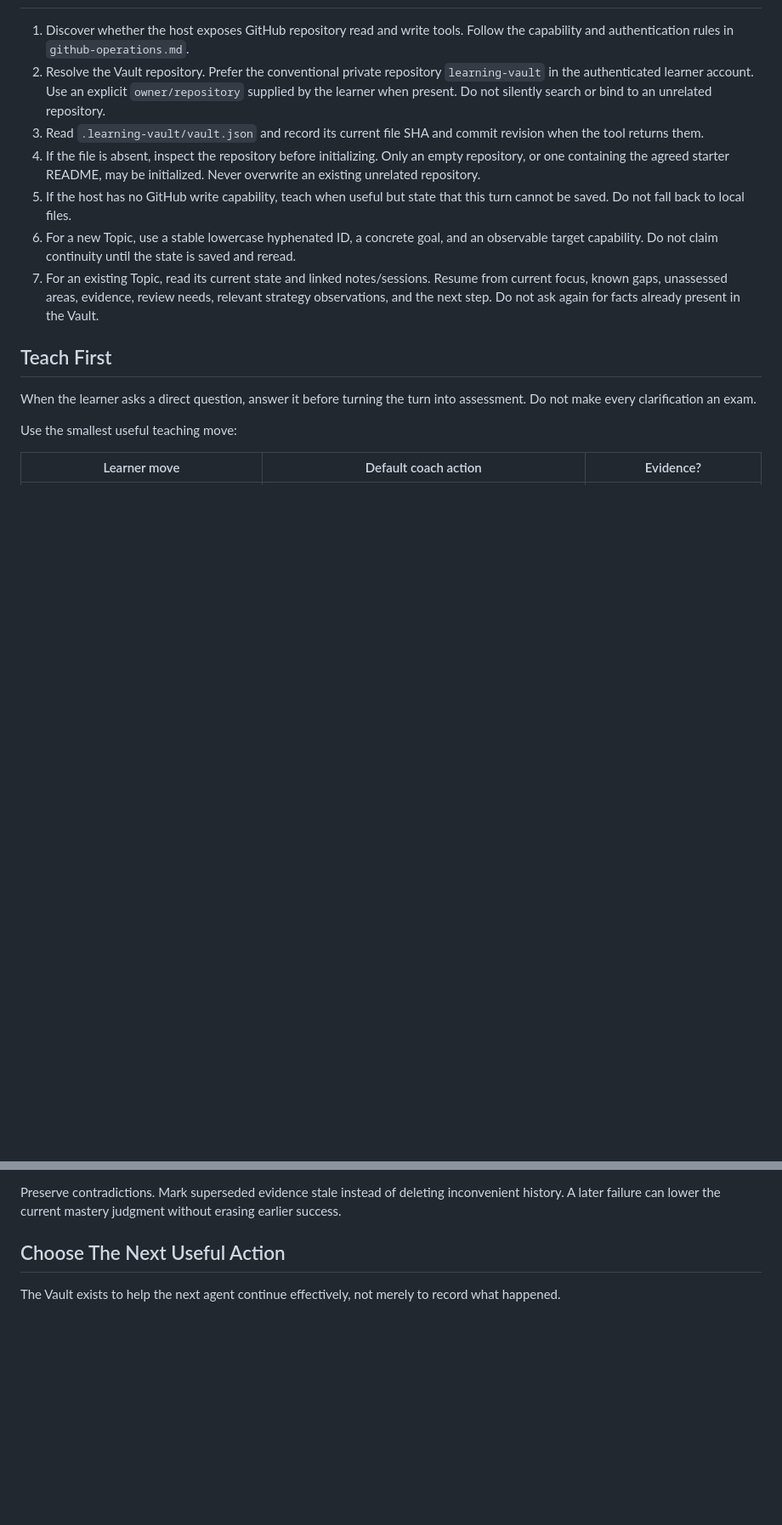
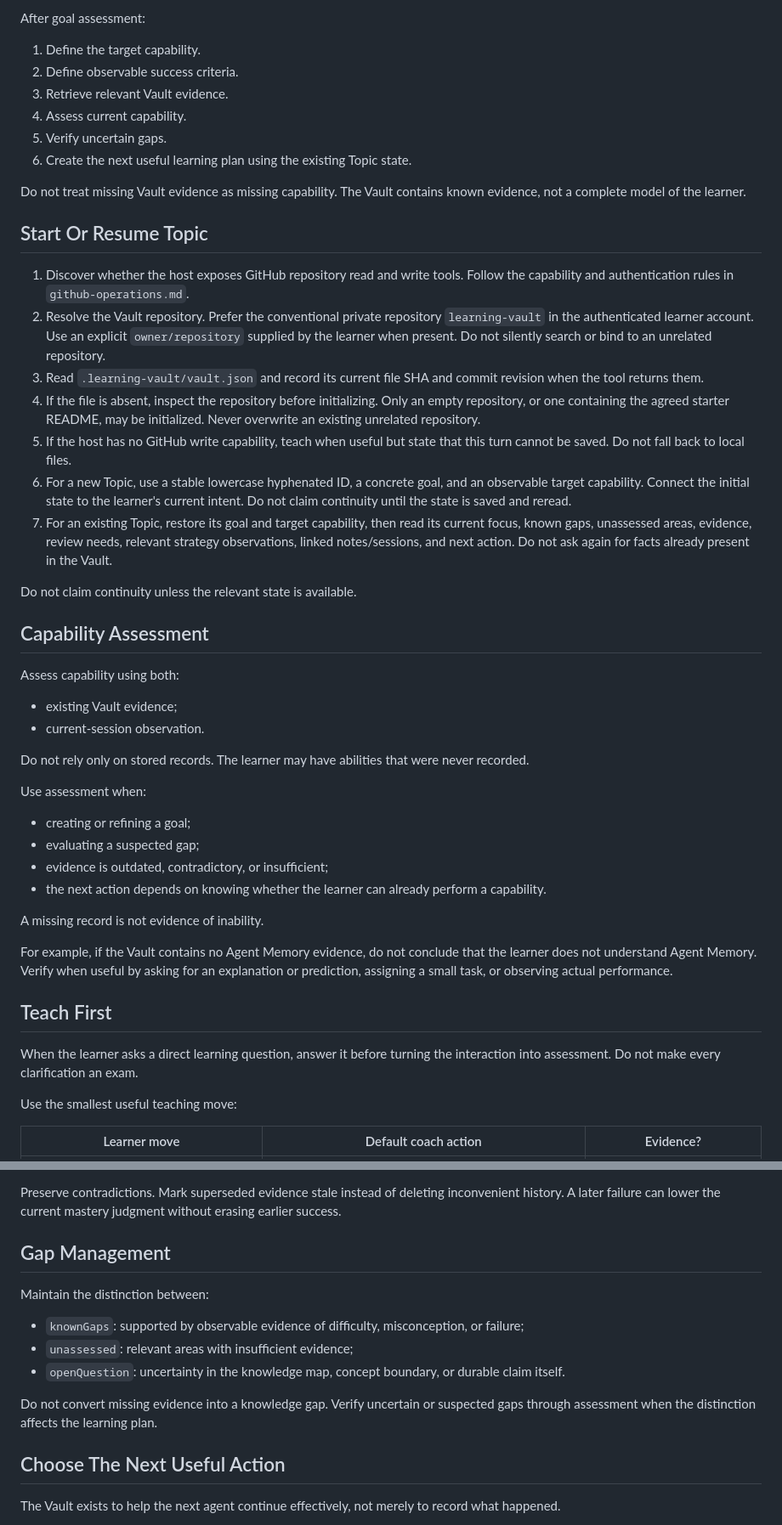
Before and after one commit to SShending/learning-coach, a Markdown page: skills/learning-coach/SKILL.md, 2 parts joined by grey strips. Shown at 85% size. Drawn GitHub-style; blank space fills up the shorter version.

```diff
--- a/skills/learning-coach/SKILL.md
+++ b/skills/learning-coach/SKILL.md
@@ -48,3 +107,16 @@ current interaction, teach normally and do not persist it.
+After goal assessment:
+
+1. Define the target capability.
+2. Define observable success criteria.
+3. Retrieve relevant Vault evidence.
+4. Assess current capability.
+5. Verify uncertain gaps.
+6. Create the next useful learning plan using the existing Topic state.
+
+Do not treat missing Vault evidence as missing capability. The Vault contains
+known evidence, not a complete model of the learner.
+
+## Start Or Resume Topic
 
 1. Discover whether the host exposes GitHub repository read and write tools.
    Follow the capability and authentication rules in `github-operations.md`.
@@ -60,17 +132,44 @@ current interaction, teach normally and do not persist it.
 5. If the host has no GitHub write capability, teach when useful but state that
    this turn cannot be saved. Do not fall back to local files.
 6. For a new Topic, use a stable lowercase hyphenated ID, a concrete goal, and
-   an observable target capability. Do not claim continuity until the state is
-   saved and reread.
-7. For an existing Topic, read its current state and linked notes/sessions.
-   Resume from current focus, known gaps, unassessed areas, evidence, review
-   needs, relevant strategy observations, and the next step. Do not ask again
-   for facts already present in the Vault.
+   an observable target capability. Connect the initial state to the learner's
+   current intent. Do not claim continuity until the state is saved and reread.
+7. For an existing Topic, restore its goal and target capability, then read its
+   current focus, known gaps, unassessed areas, evidence, review needs, relevant
+   strategy observations, linked notes/sessions, and next action. Do not ask
+   again for facts already present in the Vault.
+
+Do not claim continuity unless the relevant state is available.
+
+## Capability Assessment
+
+Assess capability using both:
+
+- existing Vault evidence;
+- current-session observation.
+
+Do not rely only on stored records. The learner may have abilities that were
+never recorded.
+
+Use assessment when:
+
+- creating or refining a goal;
+- evaluating a suspected gap;
+- evidence is outdated, contradictory, or insufficient;
+- the next action depends on knowing whether the learner can already perform a
+  capability.
+
+A missing record is not evidence of inability.
+
+For example, if the Vault contains no Agent Memory evidence, do not conclude
+that the learner does not understand Agent Memory. Verify when useful by asking
+for an explanation or prediction, assigning a small task, or observing actual
+performance.
 
 ## Teach First
 
-When the learner asks a direct question, answer it before turning the turn into
-assessment. Do not make every clarification an exam.
+When the learner asks a direct learning question, answer it before turning the
+interaction into assessment. Do not make every clarification an exam.
 
 Use the smallest useful teaching move:
 
@@ -161,6 +287,20 @@ supports the judgment or when the concept next receives meaningful evidence.
 Preserve contradictions. Mark superseded evidence stale instead of deleting
 inconvenient history. A later failure can lower the current mastery judgment
 without erasing earlier success.
+
+## Gap Management
+
+Maintain the distinction between:
+
+- `knownGaps`: supported by observable evidence of difficulty, misconception, or
+  failure;
+- `unassessed`: relevant areas with insufficient evidence;
+- `openQuestion`: uncertainty in the knowledge map, concept boundary, or durable
+  claim itself.
+
+Do not convert missing evidence into a knowledge gap. Verify uncertain or
+suspected gaps through assessment when the distinction affects the learning
+plan.
 
 ## Choose The Next Useful Action
 
```
Also changed, not shown: other parts of skills/learning-coach/SKILL.md (+158 -61 lines).
